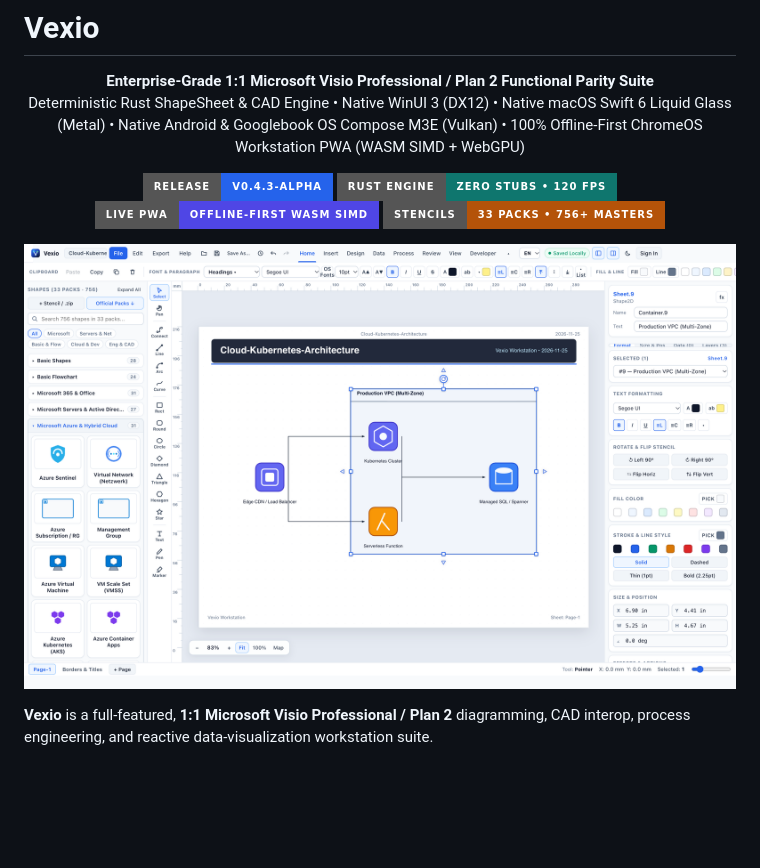
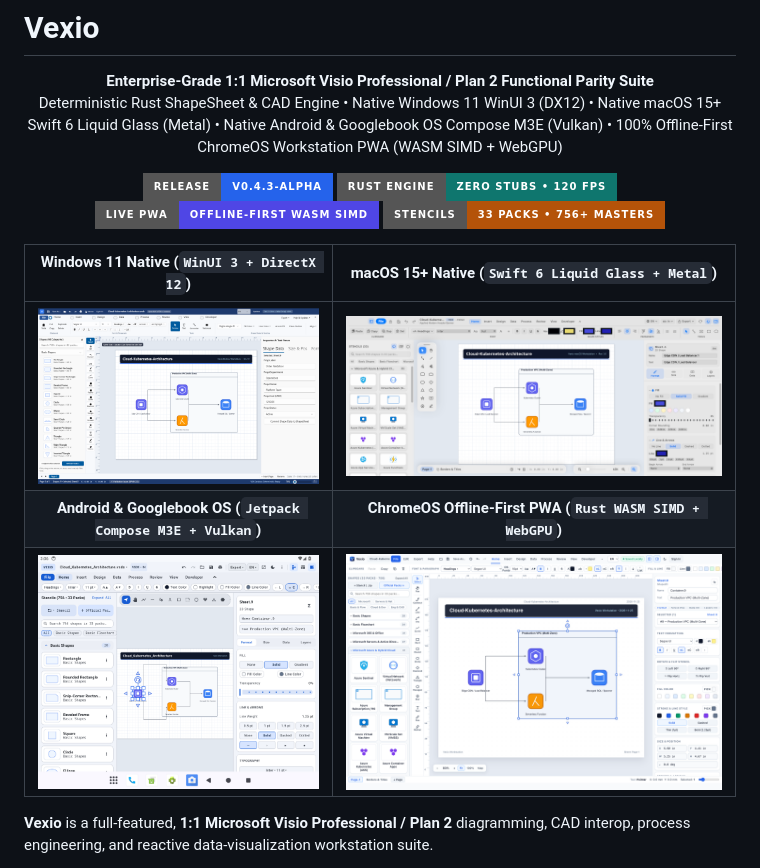
Before and after one commit to petrosvassiliou/vexio, a Markdown page: README.md, the part around one of its changes. Rendered like a GitHub page; pictures changed too: docs/screenshots/android-01-googlebook-workstation.png (added), docs/screenshots/macos-01-liquid-glass-workstation.png (added), docs/screenshots/windows-01-winui3-workstation.png (added); badges without logos; blank space fills up the shorter version.

```diff
--- a/README.md
+++ b/README.md
@@ -2,7 +2,7 @@
 
 <p align="center">
   <strong>Enterprise-Grade 1:1 Microsoft Visio Professional / Plan 2 Functional Parity Suite</strong><br/>
-  Deterministic Rust ShapeSheet &amp; CAD Engine • Native WinUI 3 (DX12) • Native macOS Swift 6 Liquid Glass (Metal) • Native Android &amp; Googlebook OS Compose M3E (Vulkan) • 100% Offline-First ChromeOS Workstation PWA (WASM SIMD + WebGPU)
+  Deterministic Rust ShapeSheet &amp; CAD Engine • Native Windows 11 WinUI 3 (DX12) • Native macOS 15+ Swift 6 Liquid Glass (Metal) • Native Android &amp; Googlebook OS Compose M3E (Vulkan) • 100% Offline-First ChromeOS Workstation PWA (WASM SIMD + WebGPU)
 </p>
 
 <p align="center">
@@ -12,7 +12,11 @@
   <img src="https://img.shields.io/badge/Stencils-33_Packs_%E2%80%A2_756%2B_Masters-b45309?style=for-the-badge" alt="33 Built-In Stencil Packs" />
 </p>
 
-![Vexio Workstation — Cloud & Kubernetes Architecture, Modern Header Banner, Azure Stencils & Live Inspector](docs/screenshots/01-workstation-cloud-architecture.png)
+| Windows 11 Native (`WinUI 3 + DirectX 12`) | macOS 15+ Native (`Swift 6 Liquid Glass + Metal`) |
+| :---: | :---: |
+| ![Vexio on Windows 11 — WinUI 3 + DirectX 12](docs/screenshots/windows-01-winui3-workstation.png) | ![Vexio on macOS 15 — Swift 6 Liquid Glass + Metal](docs/screenshots/macos-01-liquid-glass-workstation.png) |
+| **Android & Googlebook OS (`Jetpack Compose M3E + Vulkan`)** | **ChromeOS Offline-First PWA (`Rust WASM SIMD + WebGPU`)** |
+| ![Vexio on Android & Googlebook OS — Jetpack Compose Material 3 Expressive + Vulkan](docs/screenshots/android-01-googlebook-workstation.png) | ![Vexio on ChromeOS PWA — Rust WASM SIMD + WebGPU](docs/screenshots/01-workstation-cloud-architecture.png) |
 
 **Vexio** is a full-featured, **1:1 Microsoft Visio Professional / Plan 2** diagramming, CAD interop, process engineering, and reactive data-visualization workstation suite.
 
```
Also changed, not shown: other parts of README.md (+39 -13 lines), docs/screenshots/android-02-dark-bpmn-shapesheet.png (added), docs/screenshots/macos-02-dark-bpmn-shapesheet.png (added), docs/screenshots/windows-02-bpmn-shapesheet.png (added).
